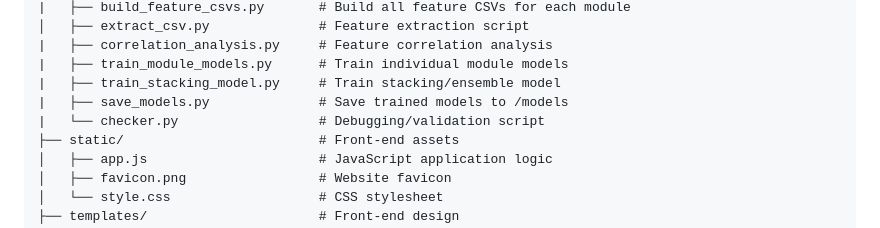
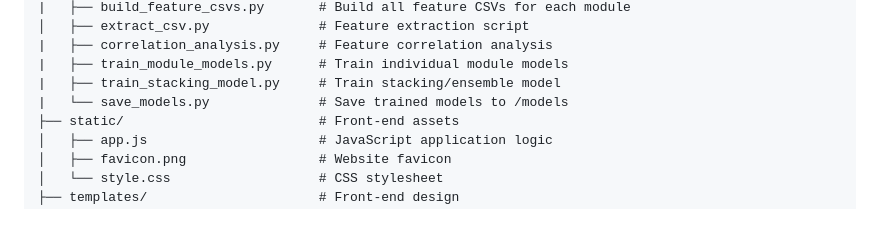
Before and after one commit to clbonoan/senior-project, a Markdown page: README.md, the part around the change. GitHub-like rendering.

Commit message:
docs: fix project structure in README

```diff
--- a/README.md
+++ b/README.md
@@ -185,8 +185,7 @@ Access the web interface, open your browser, and navigate to http://127.0.0.1:50
 |   ├── correlation_analysis.py     # Feature correlation analysis
 |   ├── train_module_models.py      # Train individual module models
 |   ├── train_stacking_model.py     # Train stacking/ensemble model
-|   ├── save_models.py              # Save trained models to /models
-|   └── checker.py                  # Debugging/validation script
+|   └── save_models.py              # Save trained models to /models
 ├── static/                         # Front-end assets
 │   ├── app.js                      # JavaScript application logic
 │   ├── favicon.png                 # Website favicon
```
